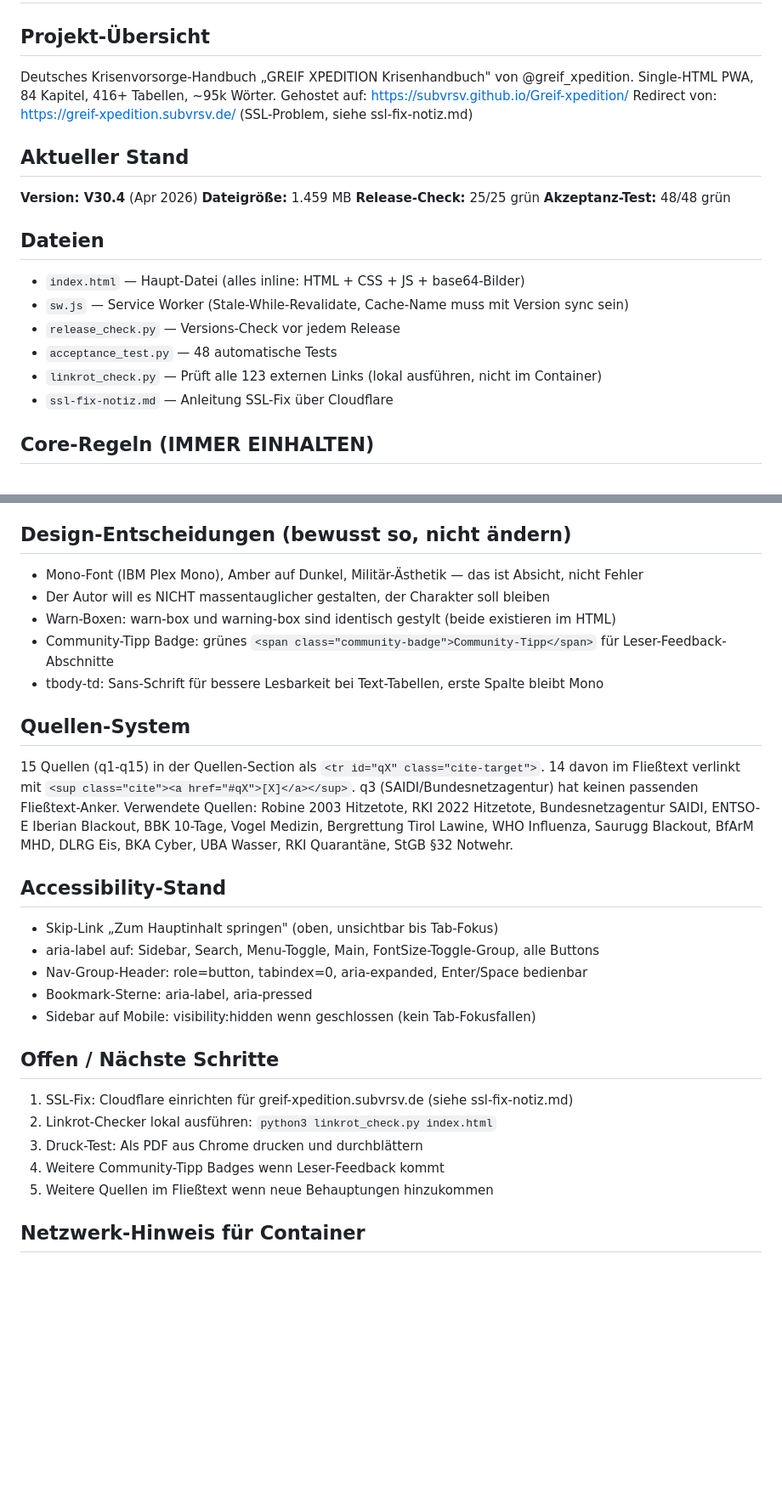
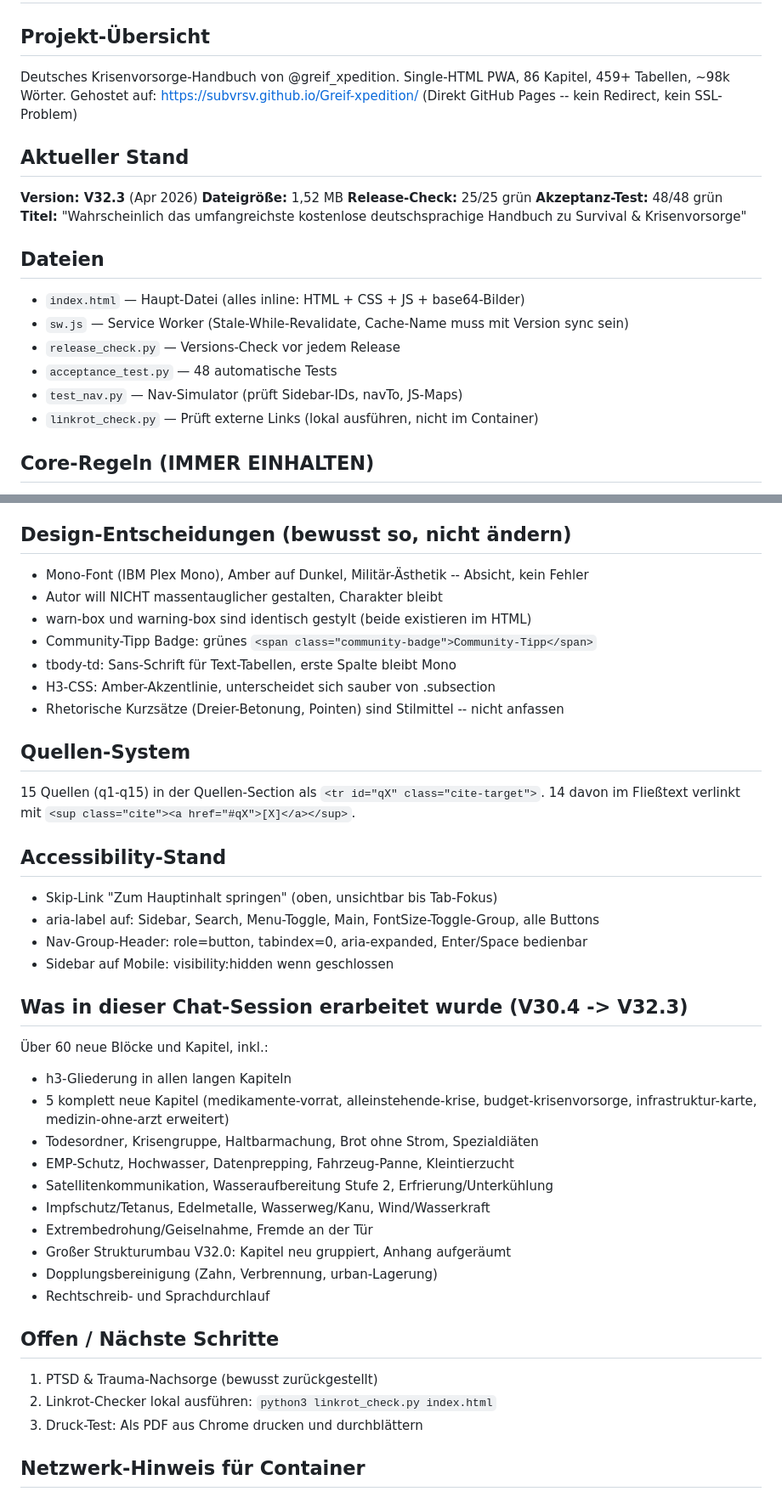
Before and after one commit to SUBVRSV/Greif-xpedition, a Markdown page: BRIEFING.md, 2 parts joined by grey strips. Shown at 85% size. Rendered like a GitHub page; blank space fills up the shorter version.

```diff
--- a/BRIEFING.md
+++ b/BRIEFING.md
@@ -1,24 +1,25 @@
 # GREIF XPEDITION Krisenhandbuch — Briefing für neuen Chat
 
 ## Projekt-Übersicht
-Deutsches Krisenvorsorge-Handbuch „GREIF XPEDITION Krisenhandbuch" von @greif_xpedition.
-Single-HTML PWA, 84 Kapitel, 416+ Tabellen, ~95k Wörter.
+Deutsches Krisenvorsorge-Handbuch von @greif_xpedition.
+Single-HTML PWA, 86 Kapitel, 459+ Tabellen, ~98k Wörter.
 Gehostet auf: https://subvrsv.github.io/Greif-xpedition/
-Redirect von: https://greif-xpedition.subvrsv.de/ (SSL-Problem, siehe ssl-fix-notiz.md)
+(Direkt GitHub Pages -- kein Redirect, kein SSL-Problem)
 
 ## Aktueller Stand
-**Version: V30.4** (Apr 2026)
-**Dateigröße:** 1.459 MB
+**Version: V32.3** (Apr 2026)
+**Dateigröße:** 1,52 MB
 **Release-Check:** 25/25 grün
 **Akzeptanz-Test:** 48/48 grün
+**Titel:** "Wahrscheinlich das umfangreichste kostenlose deutschsprachige Handbuch zu Survival & Krisenvorsorge"
 
 ## Dateien
 - `index.html` — Haupt-Datei (alles inline: HTML + CSS + JS + base64-Bilder)
 - `sw.js` — Service Worker (Stale-While-Revalidate, Cache-Name muss mit Version sync sein)
 - `release_check.py` — Versions-Check vor jedem Release
 - `acceptance_test.py` — 48 automatische Tests
-- `linkrot_check.py` — Prüft alle 123 externen Links (lokal ausführen, nicht im Container)
-- `ssl-fix-notiz.md` — Anleitung SSL-Fix über Cloudflare
+- `test_nav.py` — Nav-Simulator (prüft Sidebar-IDs, navTo, JS-Maps)
+- `linkrot_check.py` — Prüft externe Links (lokal ausführen, nicht im Container)
 
 ## Core-Regeln (IMMER EINHALTEN)
 - Keine Em-Dashes (—), stattdessen Punkt/Komma/Doppelpunkt
@@ -97,32 +80,39 @@ accToggle, _updateActiveNav
 ## Design-Entscheidungen (bewusst so, nicht ändern)
-- Mono-Font (IBM Plex Mono), Amber auf Dunkel, Militär-Ästhetik — das ist Absicht, nicht Fehler
-- Der Autor will es NICHT massentauglicher gestalten, der Charakter soll bleiben
-- Warn-Boxen: warn-box und warning-box sind identisch gestylt (beide existieren im HTML)
-- Community-Tipp Badge: grünes `<span class="community-badge">Community-Tipp</span>` für Leser-Feedback-Abschnitte
-- tbody-td: Sans-Schrift für bessere Lesbarkeit bei Text-Tabellen, erste Spalte bleibt Mono
+- Mono-Font (IBM Plex Mono), Amber auf Dunkel, Militär-Ästhetik -- Absicht, kein Fehler
+- Autor will NICHT massentauglicher gestalten, Charakter bleibt
+- warn-box und warning-box sind identisch gestylt (beide existieren im HTML)
+- Community-Tipp Badge: grünes `<span class="community-badge">Community-Tipp</span>`
+- tbody-td: Sans-Schrift für Text-Tabellen, erste Spalte bleibt Mono
+- H3-CSS: Amber-Akzentlinie, unterscheidet sich sauber von .subsection
+- Rhetorische Kurzsätze (Dreier-Betonung, Pointen) sind Stilmittel -- nicht anfassen
 
 ## Quellen-System
 15 Quellen (q1-q15) in der Quellen-Section als `<tr id="qX" class="cite-target">`.
 14 davon im Fließtext verlinkt mit `<sup class="cite"><a href="#qX">[X]</a></sup>`.
-q3 (SAIDI/Bundesnetzagentur) hat keinen passenden Fließtext-Anker.
-Verwendete Quellen: Robine 2003 Hitzetote, RKI 2022 Hitzetote, Bundesnetzagentur SAIDI,
-ENTSO-E Iberian Blackout, BBK 10-Tage, Vogel Medizin, Bergrettung Tirol Lawine,
-WHO Influenza, Saurugg Blackout, BfArM MHD, DLRG Eis, BKA Cyber, UBA Wasser,
-RKI Quarantäne, StGB §32 Notwehr.
 
 ## Accessibility-Stand
-- Skip-Link „Zum Hauptinhalt springen" (oben, unsichtbar bis Tab-Fokus)
+- Skip-Link "Zum Hauptinhalt springen" (oben, unsichtbar bis Tab-Fokus)
 - aria-label auf: Sidebar, Search, Menu-Toggle, Main, FontSize-Toggle-Group, alle Buttons
 - Nav-Group-Header: role=button, tabindex=0, aria-expanded, Enter/Space bedienbar
-- Bookmark-Sterne: aria-label, aria-pressed
-- Sidebar auf Mobile: visibility:hidden wenn geschlossen (kein Tab-Fokusfallen)
+- Sidebar auf Mobile: visibility:hidden wenn geschlossen
+
+## Was in dieser Chat-Session erarbeitet wurde (V30.4 -> V32.3)
+Über 60 neue Blöcke und Kapitel, inkl.:
+- h3-Gliederung in allen langen Kapiteln
+- 5 komplett neue Kapitel (medikamente-vorrat, alleinstehende-krise, budget-krisenvorsorge, infrastruktur-karte, medizin-ohne-arzt erweitert)
+- Todesordner, Krisengruppe, Haltbarmachung, Brot ohne Strom, Spezialdiäten
+- EMP-Schutz, Hochwasser, Datenprepping, Fahrzeug-Panne, Kleintierzucht
+- Satellitenkommunikation, Wasseraufbereitung Stufe 2, Erfrierung/Unterkühlung
+- Impfschutz/Tetanus, Edelmetalle, Wasserweg/Kanu, Wind/Wasserkraft
+- Extrembedrohung/Geiselnahme, Fremde an der Tür
+- Großer Strukturumbau V32.0: Kapitel neu gruppiert, Anhang aufgeräumt
+- Dopplungsbereinigung (Zahn, Verbrennung, urban-Lagerung)
+- Rechtschreib- und Sprachdurchlauf
 
 ## Offen / Nächste Schritte
-1. SSL-Fix: Cloudflare einrichten für greif-xpedition.subvrsv.de (siehe ssl-fix-notiz.md)
+1. PTSD & Trauma-Nachsorge (bewusst zurückgestellt)
 2. Linkrot-Checker lokal ausführen: `python3 linkrot_check.py index.html`
 3. Druck-Test: Als PDF aus Chrome drucken und durchblättern
-4. Weitere Community-Tipp Badges wenn Leser-Feedback kommt
-5. Weitere Quellen im Fließtext wenn neue Behauptungen hinzukommen
 
 ## Netzwerk-Hinweis für Container
 Externe Domains sind im Claude-Container gesperrt (außer api.anthropic.com, github.com, pypi.org etc.).
```
Also changed, not shown: other parts of BRIEFING.md (+15 -33 lines).
